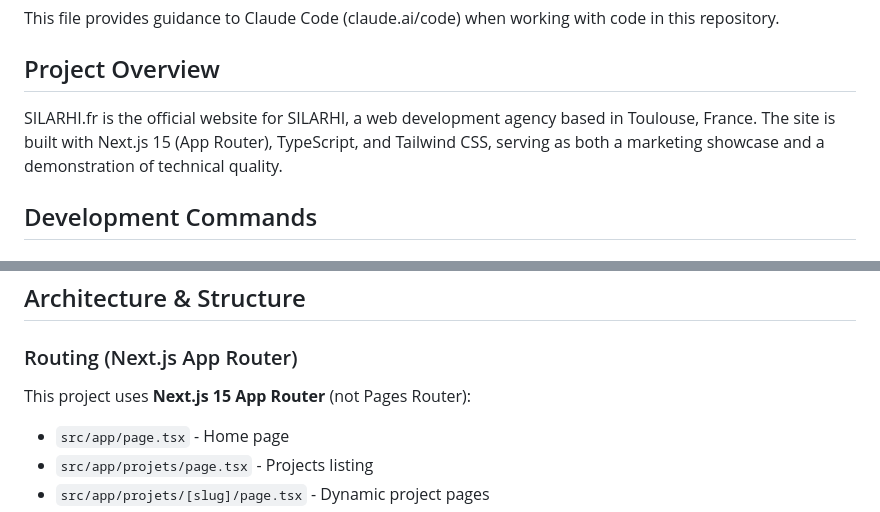
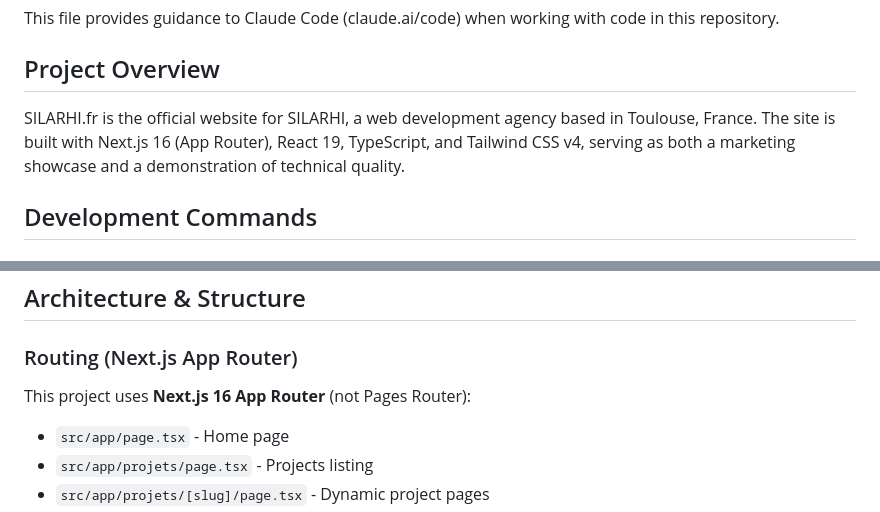
Before and after one commit to silarhi/silarhi.fr, a Markdown page: CLAUDE.md, 2 parts joined by grey strips. Rendered like a GitHub page.

Commit message:
Update documentation for Next.js 16

```diff
--- a/CLAUDE.md
+++ b/CLAUDE.md
@@ -4,7 +4,7 @@ This file provides guidance to Claude Code (claude.ai/code) when working with co
 
 ## Project Overview
 
-SILARHI.fr is the official website for SILARHI, a web development agency based in Toulouse, France. The site is built with Next.js 15 (App Router), TypeScript, and Tailwind CSS, serving as both a marketing showcase and a demonstration of technical quality.
+SILARHI.fr is the official website for SILARHI, a web development agency based in Toulouse, France. The site is built with Next.js 16 (App Router), React 19, TypeScript, and Tailwind CSS v4, serving as both a marketing showcase and a demonstration of technical quality.
 
 ## Development Commands
 
@@ -35,7 +35,7 @@ Fix any issues reported by knip before considering the code quality checks compl
 ## Architecture & Structure
 
 ### Routing (Next.js App Router)
-This project uses **Next.js 15 App Router** (not Pages Router):
+This project uses **Next.js 16 App Router** (not Pages Router):
 - `src/app/page.tsx` - Home page
 - `src/app/projets/page.tsx` - Projects listing
 - `src/app/projets/[slug]/page.tsx` - Dynamic project pages
```
